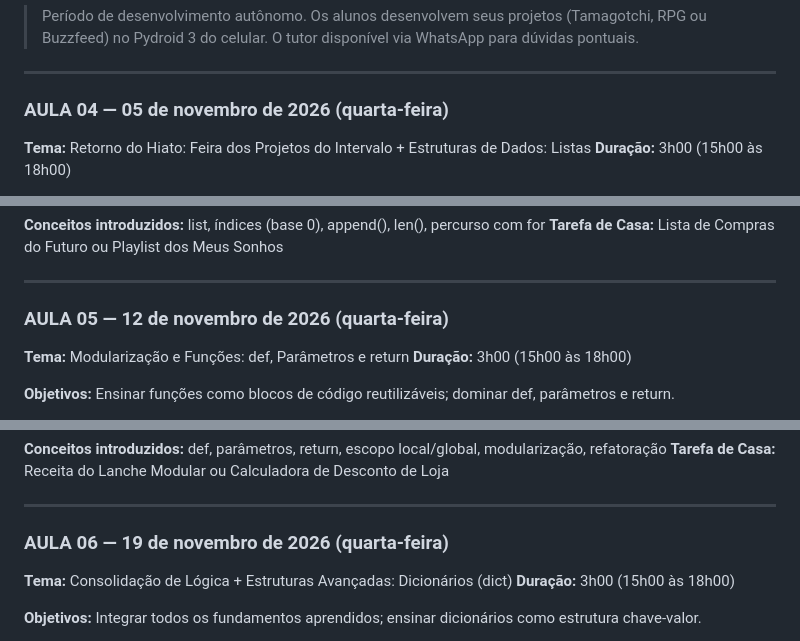
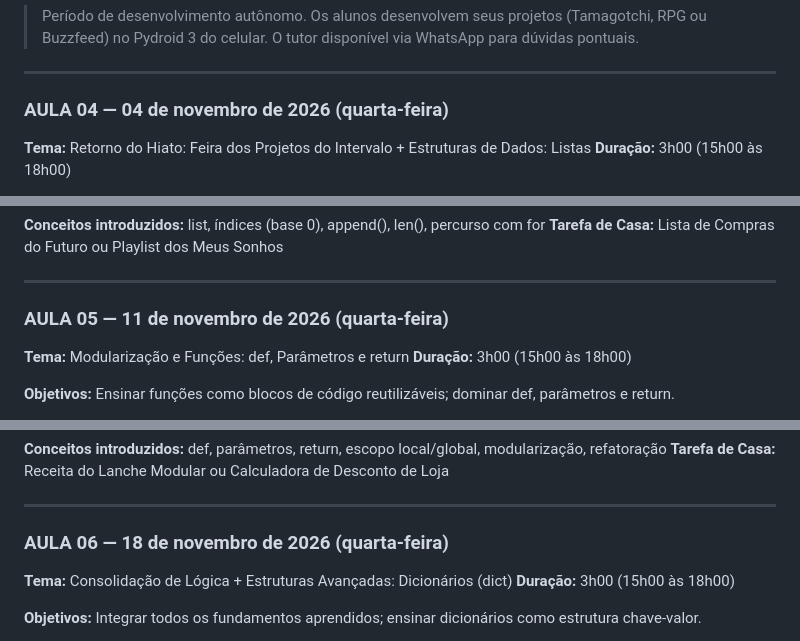
Before and after one commit to Victorzanaroli/Project-FAPEMING, a Markdown page: arquivos-trilhando/PLANO DIDATICO - Trilha Mobile 2026.md, 3 parts joined by grey strips. Drawn GitHub-style.

Commit message:
fix(datas): corrige datas das aulas 04-09 (primeira quarta de nov eh dia 04/11)

```diff
--- a/arquivos-trilhando/PLANO DIDATICO - Trilha Mobile 2026.md
+++ b/arquivos-trilhando/PLANO DIDATICO - Trilha Mobile 2026.md
@@ -121,7 +121,7 @@ Opção 3 — Teste de Personalidade Buzzfeed: mínimo 5 perguntas com for, vali
 
 ---
 
-### AULA 04 — 05 de novembro de 2026 (quarta-feira)
+### AULA 04 — 04 de novembro de 2026 (quarta-feira)
 
 **Tema:** Retorno do Hiato: Feira dos Projetos do Intervalo + Estruturas de Dados: Listas
 **Duração:** 3h00 (15h00 às 18h00)
@@ -141,7 +141,7 @@ Opção 3 — Teste de Personalidade Buzzfeed: mínimo 5 perguntas com for, vali
 
 ---
 
-### AULA 05 — 12 de novembro de 2026 (quarta-feira)
+### AULA 05 — 11 de novembro de 2026 (quarta-feira)
 
 **Tema:** Modularização e Funções: def, Parâmetros e return
 **Duração:** 3h00 (15h00 às 18h00)
@@ -161,7 +161,7 @@ Opção 3 — Teste de Personalidade Buzzfeed: mínimo 5 perguntas com for, vali
 
 ---
 
-### AULA 06 — 19 de novembro de 2026 (quarta-feira)
+### AULA 06 — 18 de novembro de 2026 (quarta-feira)
 
 **Tema:** Consolidação de Lógica + Estruturas Avançadas: Dicionários (dict)
 **Duração:** 3h00 (15h00 às 18h00)
```
Also changed, not shown: other parts of arquivos-trilhando/PLANO DIDATICO - Trilha Mobile 2026.md (+9 -9 lines).
